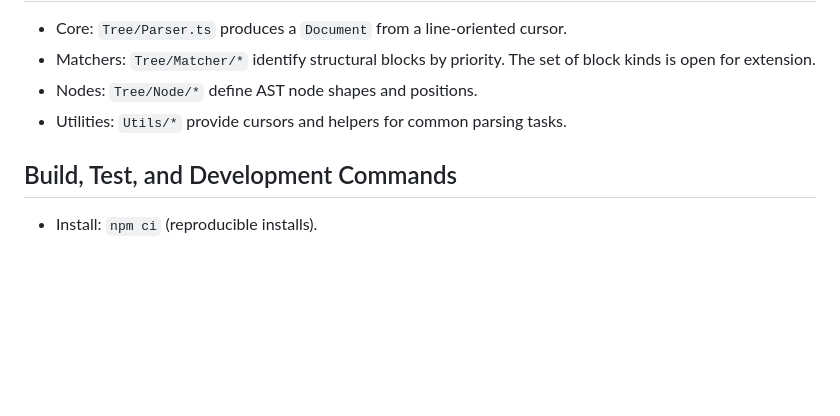
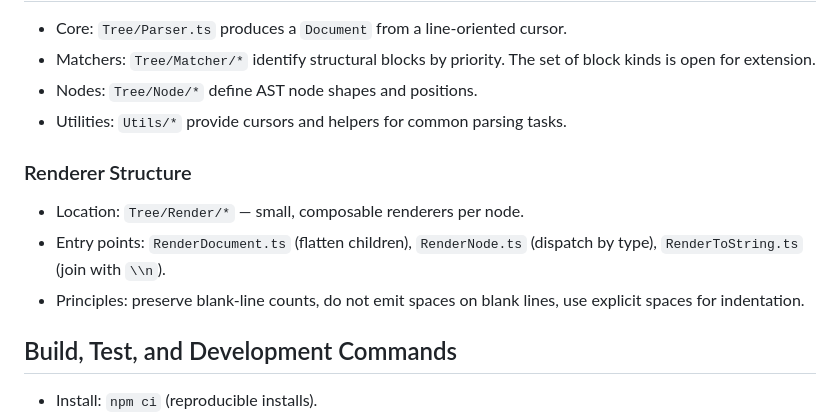
Before and after one commit to chapterjason/RFC-Viewer, a Markdown page: AGENTS.md, the part around the change printed below. GitHub-like rendering; blank space fills up the shorter version.

Commit message:
Update agent

```diff
--- a/AGENTS.md
+++ b/AGENTS.md
@@ -17,6 +17,11 @@
 - Nodes: `Tree/Node/*` define AST node shapes and positions.
 - Utilities: `Utils/*` provide cursors and helpers for common parsing tasks.
 
+### Renderer Structure
+- Location: `Tree/Render/*` — small, composable renderers per node.
+- Entry points: `RenderDocument.ts` (flatten children), `RenderNode.ts` (dispatch by type), `RenderToString.ts` (join with `\\n`).
+- Principles: preserve blank-line counts, do not emit spaces on blank lines, use explicit spaces for indentation.
+
 ## Build, Test, and Development Commands
 - Install: `npm ci` (reproducible installs).
 - Build: `npm run build` (TypeScript → `dist/`).
```
Also changed, not shown: other parts of AGENTS.md (+2 -2 lines).
